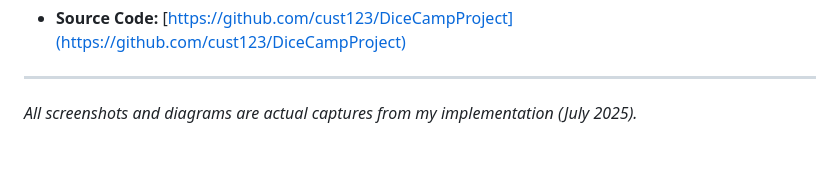
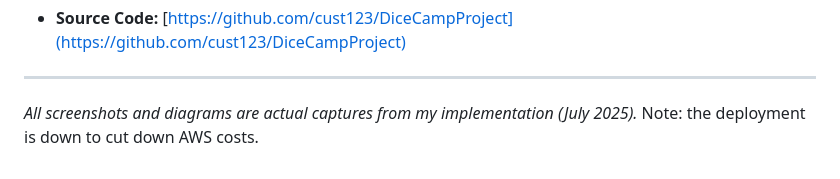
Before and after one commit to cust123/DiceCampProject, a Markdown page: ProjectDocumentation.md, the part around the change. GitHub-like rendering.

```diff
--- a/ProjectDocumentation.md
+++ b/ProjectDocumentation.md
@@ -603,3 +603,4 @@ This project demonstrates end-to-end **DevOps proficiency** in:
 ---
 
 _All screenshots and diagrams are actual captures from my implementation (July 2025)._
+Note: the deployment is down to cut down AWS costs.
```
